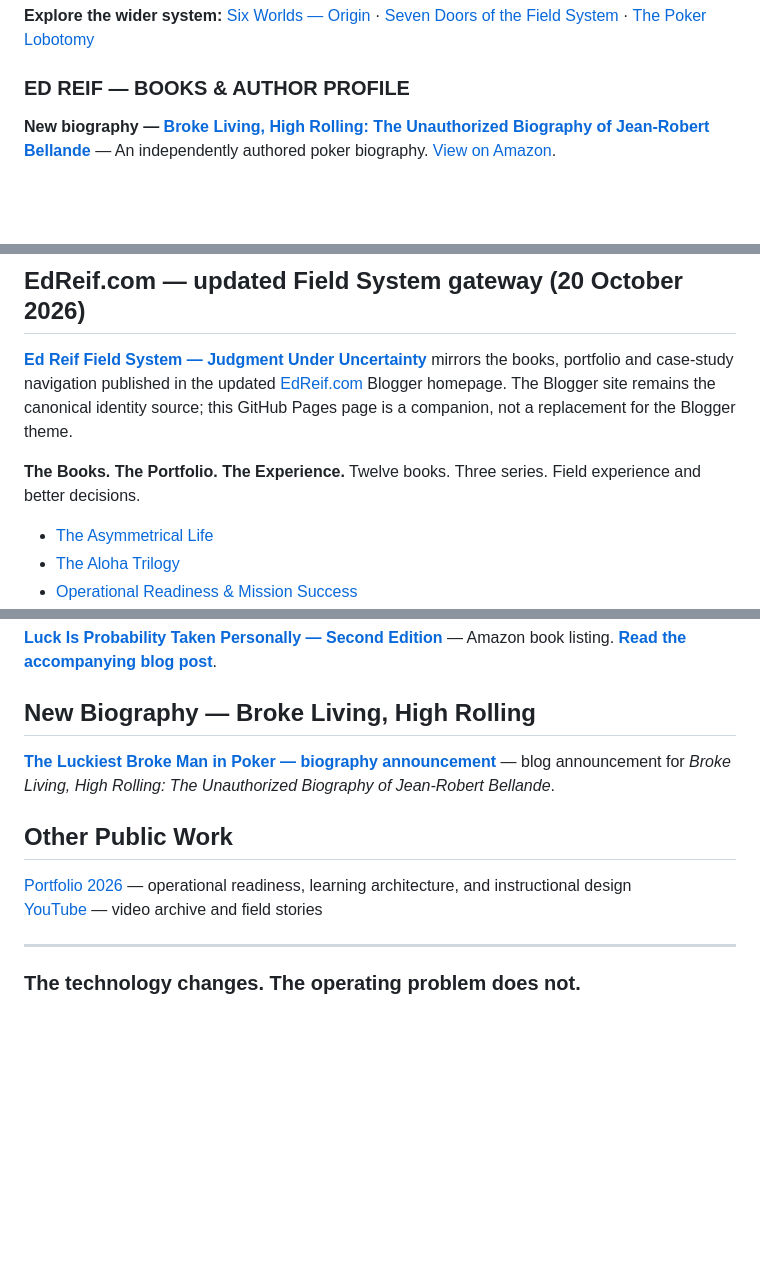
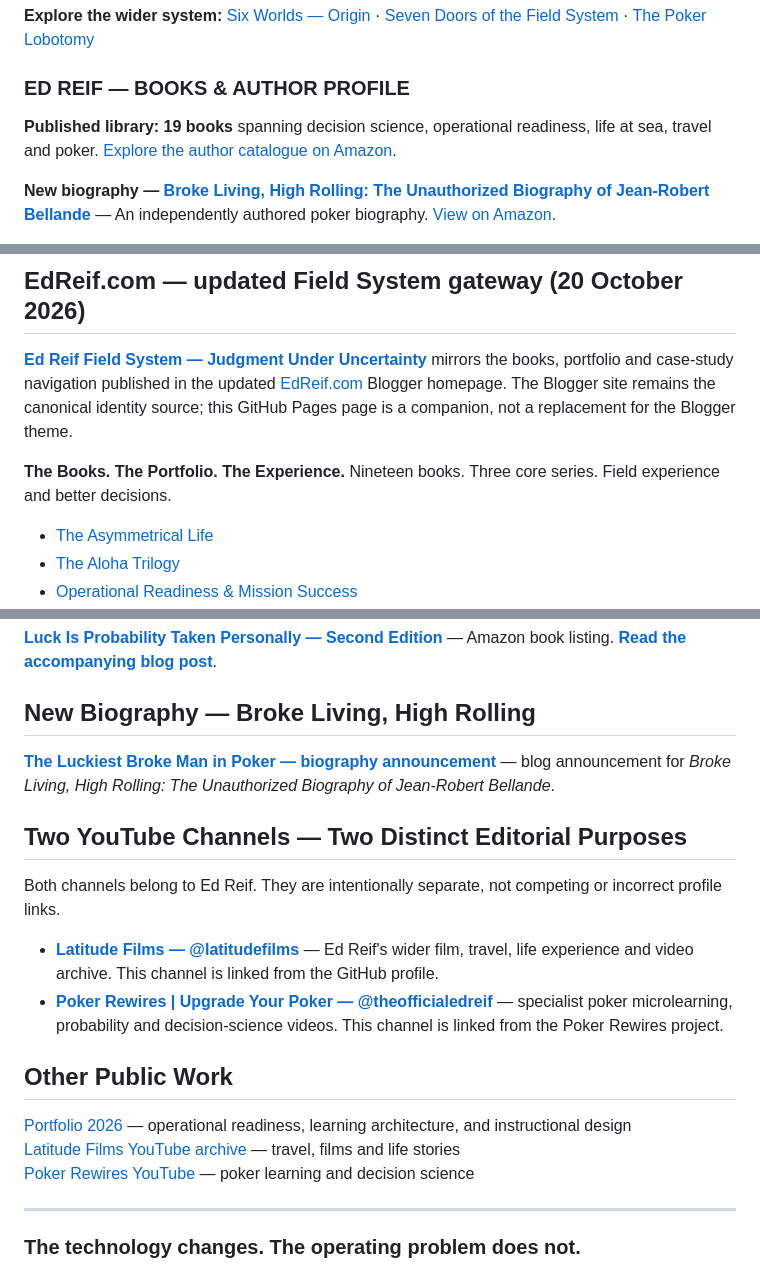
Before and after one commit to theedreif/theedreif, a Markdown page: README.md, 3 parts joined by grey strips. Drawn GitHub-style; blank space fills up the shorter version.

Commit message:
Correct 19-book catalogue and distinguish two Ed Reif YouTube channels

```diff
--- a/README.md
+++ b/README.md
@@ -43,6 +43,8 @@ I design learning and decision systems for the point where plans meet reality—
 **Explore the wider system:** [Six Worlds — Origin](#six-worlds--origin) · [Seven Doors of the Field System](#one-body-of-work-seven-doors-in) · [The Poker Lobotomy](#the-poker-lobotomy)
 
 ### ED REIF — BOOKS & AUTHOR PROFILE
+
+**Published library: 19 books** spanning decision science, operational readiness, life at sea, travel and poker. [Explore the author catalogue on Amazon](https://www.amazon.com/stores/Ed-Reif/author/B0FGWN1QN3).
 
 **New biography — [Broke Living, High Rolling: The Unauthorized Biography of Jean-Robert Bellande](BROKE-LIVING-HIGH-ROLLING.md)** — An independently authored poker biography. [View on Amazon](https://www.amazon.com/dp/B0HP8MRNX9/).
 
@@ -180,7 +182,7 @@ The companion **Rise 360 HTML Build** skill handles implementation engineering f
 
 **[Ed Reif Field System — Judgment Under Uncertainty](https://theedreif.github.io/theedreif/field-system/)** mirrors the books, portfolio and case-study navigation published in the updated [EdReif.com](https://www.edreif.com/) Blogger homepage. The Blogger site remains the canonical identity source; this GitHub Pages page is a companion, not a replacement for the Blogger theme.
 
-**The Books. The Portfolio. The Experience.** Twelve books. Three series. Field experience and better decisions.
+**The Books. The Portfolio. The Experience.** Nineteen books. Three core series. Field experience and better decisions.
 
 - [The Asymmetrical Life](https://www.amazon.com/dp/B0HGS4HMM2)
 - [The Aloha Trilogy](https://www.amazon.com/dp/B0HJ518Q8S)
@@ -282,10 +284,18 @@ The Six Worlds document **where the thinking came from**. They are public origin
 
 **[The Luckiest Broke Man in Poker — biography announcement](https://www.thereisnolimitlikenolimit.com/2026/10/the-luckiest-broke-man-in-poker.html)** — blog announcement for *Broke Living, High Rolling: The Unauthorized Biography of Jean-Robert Bellande*.
 
+## Two YouTube Channels — Two Distinct Editorial Purposes
+
+Both channels belong to Ed Reif. They are intentionally separate, not competing or incorrect profile links.
+
+- **[Latitude Films — @latitudefilms](https://www.youtube.com/@latitudefilms)** — Ed Reif's wider film, travel, life experience and video archive. This channel is linked from the GitHub profile.
+- **[Poker Rewires | Upgrade Your Poker — @theofficialedreif](https://www.youtube.com/@theofficialedreif/videos)** — specialist poker microlearning, probability and decision-science videos. This channel is linked from the Poker Rewires project.
+
 ## Other Public Work
 
 [Portfolio 2026](https://edcreates.s3.us-west-1.amazonaws.com/portfolio2026.html) — operational readiness, learning architecture, and instructional design
-[YouTube](https://www.youtube.com/@thereisnolimitlikenolimit) — video archive and field stories
+[Latitude Films YouTube archive](https://www.youtube.com/@latitudefilms) — travel, films and life stories
+[Poker Rewires YouTube](https://www.youtube.com/@theofficialedreif/videos) — poker learning and decision science
 
 ---
 
```
